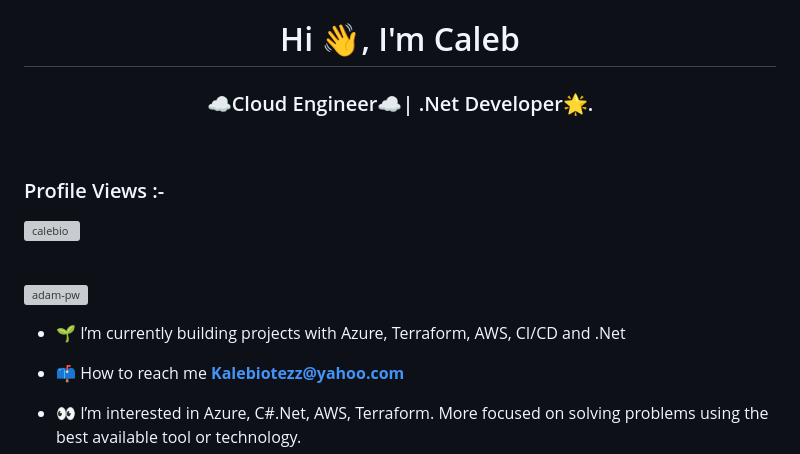
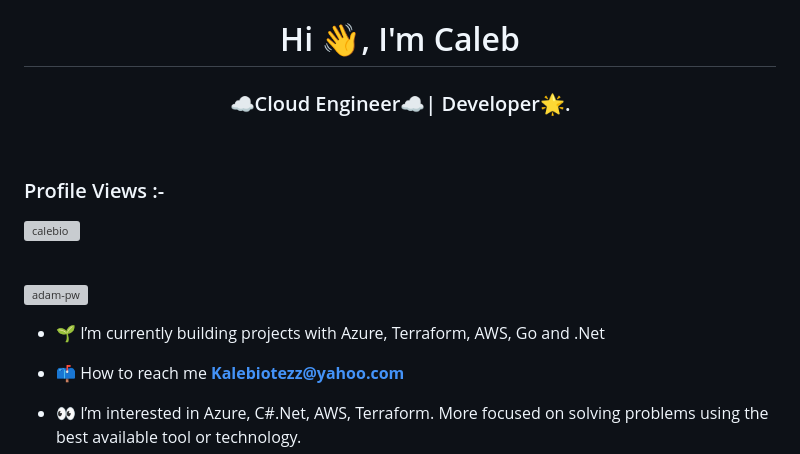
Before and after one commit to Calebio/Calebio, a Markdown page: README.md, the part around the change. Rendered like a GitHub page; grey boxes are pictures that could not be loaded.

```diff
--- a/README.md
+++ b/README.md
@@ -1,5 +1,5 @@
 <h1 align="center">Hi 👋, I'm Caleb</h1>
-<h3 align="center"> ☁️Cloud Engineer☁️| .Net Developer🌟.</h3>
+<h3 align="center"> ☁️Cloud Engineer☁️| Developer🌟.</h3>
 
 <br>
 
@@ -12,7 +12,7 @@
 <p><img align="right" src="https://github.com/Adam-pw/Adam-pw/blob/main/animation_500_kxa883sd.gif" alt="adam-pw" /></p>
 
 
-- 🌱 I’m currently building projects with Azure, Terraform, AWS, CI/CD and .Net
+- 🌱 I’m currently building projects with Azure, Terraform, AWS, Go and .Net
 
 - 📫 How to reach me **Kalebiotezz@yahoo.com**
 
```
